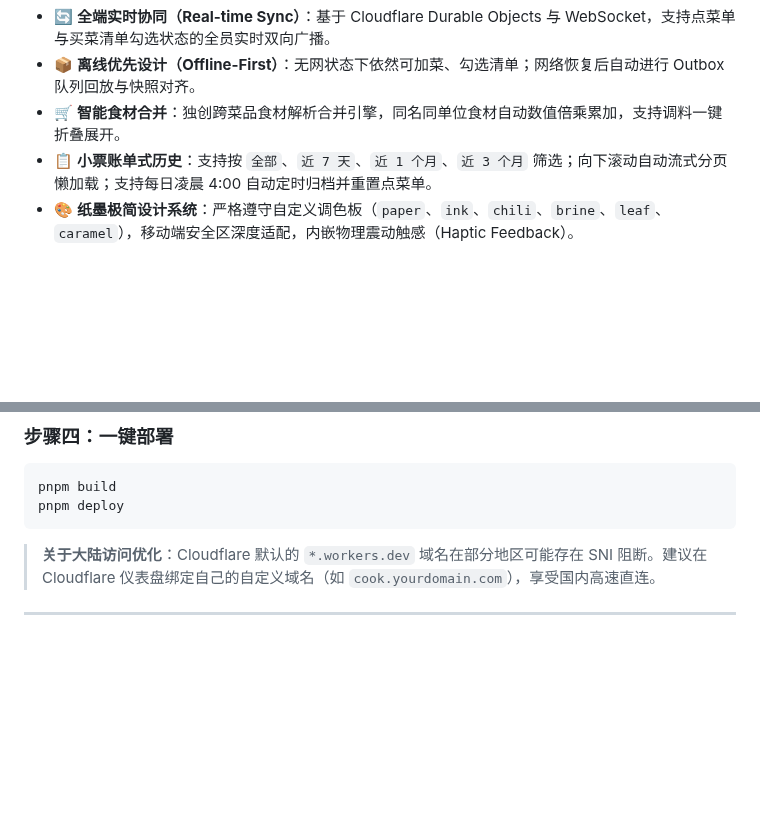
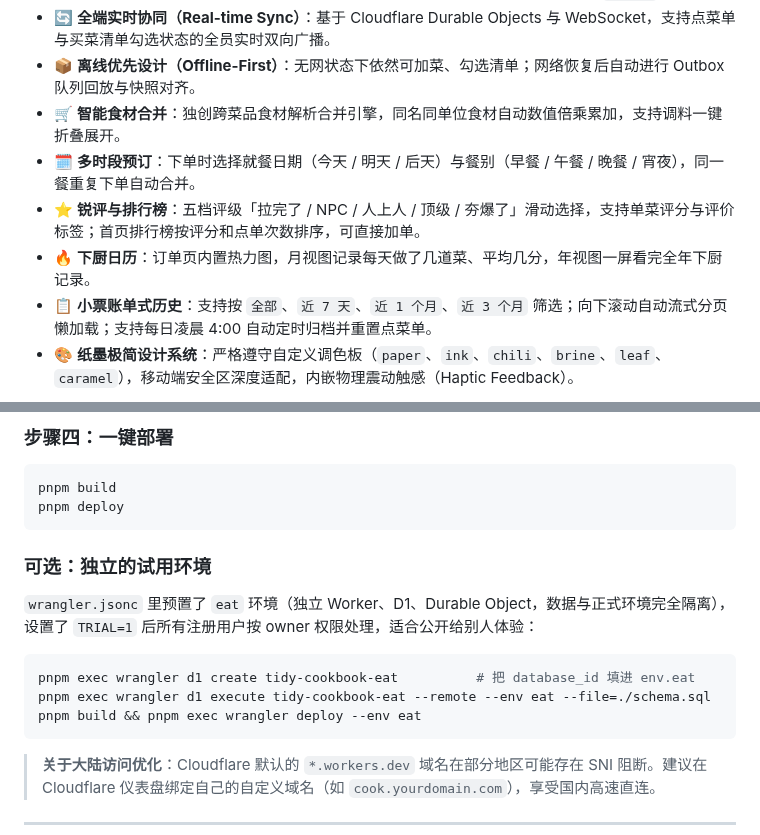
Before and after one commit to RUIIIOVO/tidy-cookbook, a Markdown page: README.md, 2 parts joined by grey strips. Rendered like a GitHub page; blank space fills up the shorter version.

````diff
--- a/README.md
+++ b/README.md
@@ -55,6 +80,9 @@
 - 🔄 **全端实时协同（Real-time Sync）**：基于 Cloudflare Durable Objects 与 WebSocket，支持点菜单与买菜清单勾选状态的全员实时双向广播。
 - 📦 **离线优先设计（Offline-First）**：无网状态下依然可加菜、勾选清单；网络恢复后自动进行 Outbox 队列回放与快照对齐。
 - 🛒 **智能食材合并**：独创跨菜品食材解析合并引擎，同名同单位食材自动数值倍乘累加，支持调料一键折叠展开。
+- 🗓️ **多时段预订**：下单时选择就餐日期（今天 / 明天 / 后天）与餐别（早餐 / 午餐 / 晚餐 / 宵夜），同一餐重复下单自动合并。
+- ⭐ **锐评与排行榜**：五档评级「拉完了 / NPC / 人上人 / 顶级 / 夯爆了」滑动选择，支持单菜评分与评价标签；首页排行榜按评分和点单次数排序，可直接加单。
+- 🔥 **下厨日历**：订单页内置热力图，月视图记录每天做了几道菜、平均几分，年视图一屏看完全年下厨记录。
 - 📋 **小票账单式历史**：支持按 `全部`、`近 7 天`、`近 1 个月`、`近 3 个月` 筛选；向下滚动自动流式分页懒加载；支持每日凌晨 4:00 自动定时归档并重置点菜单。
 - 🎨 **纸墨极简设计系统**：严格遵守自定义调色板（`paper`、`ink`、`chili`、`brine`、`leaf`、`caramel`），移动端安全区深度适配，内嵌物理震动触感（Haptic Feedback）。
 
@@ -206,6 +234,16 @@ pnpm build
 pnpm deploy
 ```
 
+### 可选：独立的试用环境
+
+`wrangler.jsonc` 里预置了 `eat` 环境（独立 Worker、D1、Durable Object，数据与正式环境完全隔离），设置了 `TRIAL=1` 后所有注册用户按 owner 权限处理，适合公开给别人体验：
+
+```bash
+pnpm exec wrangler d1 create tidy-cookbook-eat          # 把 database_id 填进 env.eat
+pnpm exec wrangler d1 execute tidy-cookbook-eat --remote --env eat --file=./schema.sql
+pnpm build && pnpm exec wrangler deploy --env eat
+```
+
 > **关于大陆访问优化**：Cloudflare 默认的 `*.workers.dev` 域名在部分地区可能存在 SNI 阻断。建议在 Cloudflare 仪表盘绑定自己的自定义域名（如 `cook.yourdomain.com`），享受国内高速直连。
 
 ---
````
Also changed, not shown: other parts of README.md (+35 -10 lines), README_EN.md (+35 -8 lines), brand/logo-full.png, docs/media/promo-cover.jpg (added), 2 other files.
